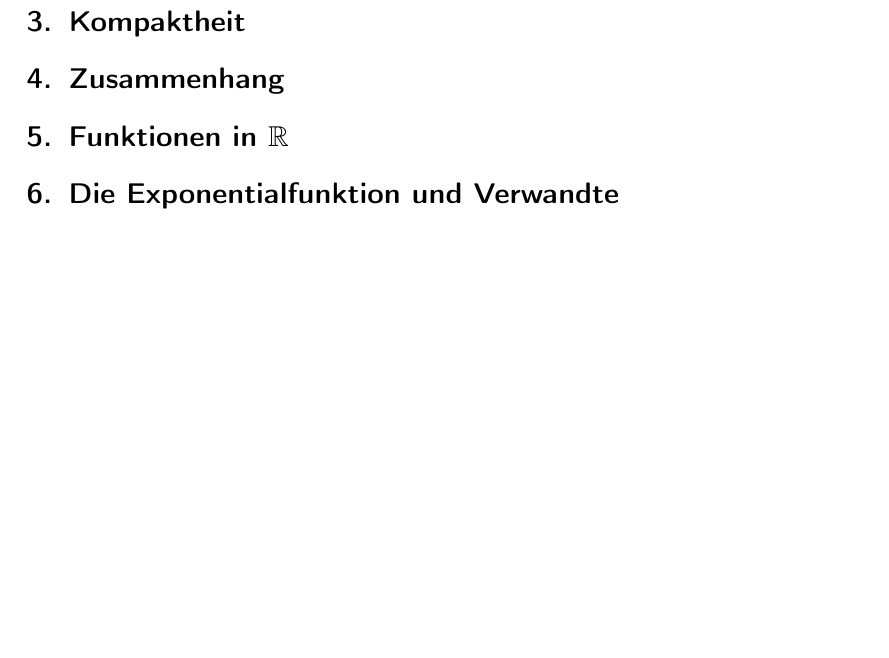
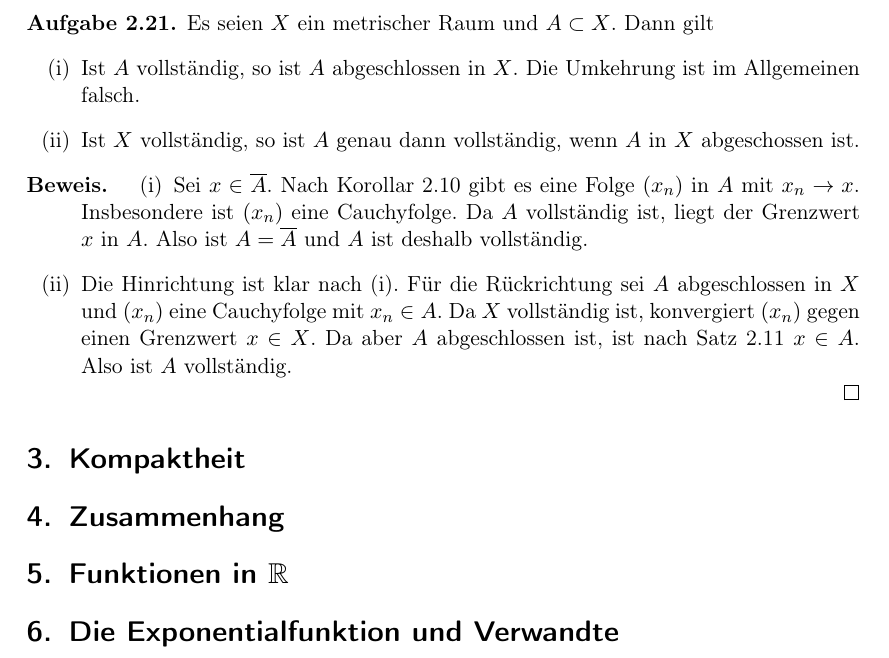
Before and after one commit to goggle/solutions_amann, a LaTeX document (solutions_amann_escher.tex, which reads kapitel03.tex): part of page 23 of 28, cut at the place of the change, the shorter picture padded with empty space. Compiled offline with pdfLaTeX; an older LaTeX class or package is replaced by its successor.

Commit message:
Aufgabe III.2.21

```diff
--- a/kapitel03.tex
+++ b/kapitel03.tex
@@ -193,6 +193,28 @@
 	\end{itemize}
 \end{proof}
 
+\setcounter{aufgabe}{20}
+\begin{aufgabe}
+	Es seien $X$ ein metrischer Raum und $A \subset X$. Dann gilt
+	\begin{enumerate}
+		\item[(i)] Ist $A$ vollständig, so ist $A$ abgeschlossen in $X$. Die Umkehrung ist im Allgemeinen
+			falsch.
+		\item[(ii)] Ist $X$ vollständig, so ist $A$ genau dann vollständig, wenn $A$ in $X$
+			abgeschossen ist.
+	\end{enumerate}
+\end{aufgabe}
+\begin{proof}
+	\begin{enumerate}
+		\item[(i)] Sei $x \in \overline A$. Nach Korollar 2.10 gibt es eine Folge $(x_n)$ in $A$
+			mit $x_n \to x$. Insbesondere ist $(x_n)$ eine Cauchyfolge. Da $A$ vollständig ist,
+			liegt der Grenzwert $x$ in $A$. Also ist $A = \overline A$ und $A$ ist deshalb vollständig.
+		\item[(ii)] Die Hinrichtung ist klar nach (i). Für die Rückrichtung sei $A$ abgeschlossen
+			in $X$ und $(x_n)$ eine Cauchyfolge mit $x_n \in A$. Da $X$ vollständig ist, konvergiert
+			$(x_n)$ gegen einen Grenzwert $x \in X$. Da aber $A$ abgeschlossen ist, ist nach
+			Satz 2.11 $x \in A$. Also ist $A$ vollständig.
+	\end{enumerate}
+\end{proof}
+
 
 \section{Kompaktheit}
 \section{Zusammenhang}
```
